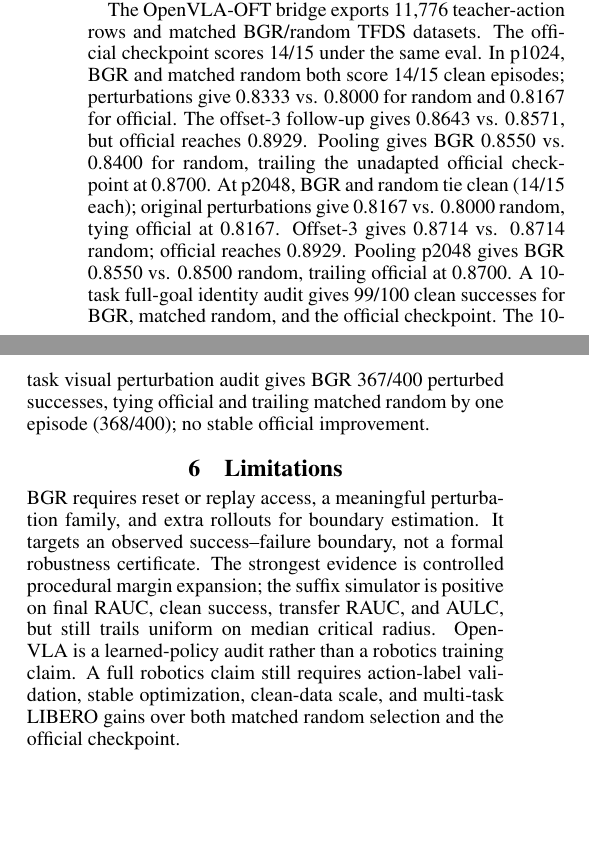
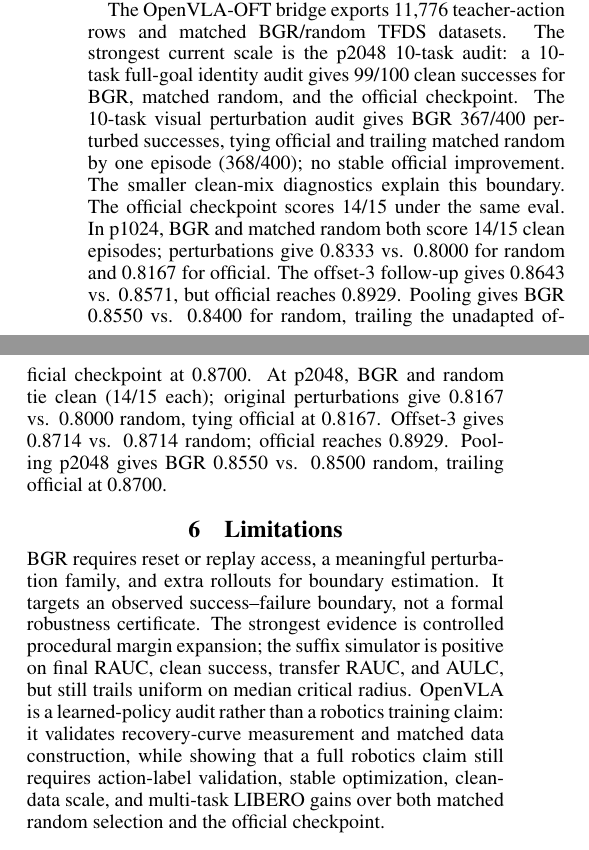
Before and after one commit to J0YY/bgr, a LaTeX paper (paper/main.tex): two parts of the columns of page 5 of 8, joined at a grey line, cut so that both start at the same text, the shorter picture padded with empty space. Compiled offline with pdfLaTeX.

Commit message:
Clarify OpenVLA audit framing

```diff
--- a/paper/main.tex
+++ b/paper/main.tex
@@ -198,11 +198,11 @@
 
 We also audited the real-simulator path as premise validation. A GPU/EGL LIBERO-Goal probe completed 75/75 valid radius rows over five tasks, three reset states, five object-perturbation radii, and four trials per radius. Fixed-policy OpenVLA audits show clean replay success of 1.0, recovery curves that drop under occlusion, blur, and shift, and BGR-boundary selection landing in the observed counterfactual-failure band $[0.25,0.75]$ slightly more often than random-balanced selection (0.625 vs. 0.575).
 
-The OpenVLA-OFT bridge exports 11,776 teacher-action rows and matched BGR/random TFDS datasets. The official checkpoint scores 14/15 under the same eval. In p1024, BGR and matched random both score 14/15 clean episodes; perturbations give 0.8333 vs. 0.8000 for random and 0.8167 for official. The offset-3 follow-up gives 0.8643 vs. 0.8571, but official reaches 0.8929. Pooling gives BGR 0.8550 vs. 0.8400 for random, trailing the unadapted official checkpoint at 0.8700. At p2048, BGR and random tie clean (14/15 each); original perturbations give 0.8167 vs. 0.8000 random, tying official at 0.8167. Offset-3 gives 0.8714 vs. 0.8714 random; official reaches 0.8929. Pooling p2048 gives BGR 0.8550 vs. 0.8500 random, trailing official at 0.8700. A 10-task full-goal identity audit gives 99/100 clean successes for BGR, matched random, and the official checkpoint. The 10-task visual perturbation audit gives BGR 367/400 perturbed successes, tying official and trailing matched random by one episode (368/400); no stable official improvement.
+The OpenVLA-OFT bridge exports 11,776 teacher-action rows and matched BGR/random TFDS datasets. The strongest current scale is the p2048 10-task audit: a 10-task full-goal identity audit gives 99/100 clean successes for BGR, matched random, and the official checkpoint. The 10-task visual perturbation audit gives BGR 367/400 perturbed successes, tying official and trailing matched random by one episode (368/400); no stable official improvement. The smaller clean-mix diagnostics explain this boundary. The official checkpoint scores 14/15 under the same eval. In p1024, BGR and matched random both score 14/15 clean episodes; perturbations give 0.8333 vs. 0.8000 for random and 0.8167 for official. The offset-3 follow-up gives 0.8643 vs. 0.8571, but official reaches 0.8929. Pooling gives BGR 0.8550 vs. 0.8400 for random, trailing the unadapted official checkpoint at 0.8700. At p2048, BGR and random tie clean (14/15 each); original perturbations give 0.8167 vs. 0.8000 random, tying official at 0.8167. Offset-3 gives 0.8714 vs. 0.8714 random; official reaches 0.8929. Pooling p2048 gives BGR 0.8550 vs. 0.8500 random, trailing official at 0.8700.
 
 \section{Limitations}
 
-BGR requires reset or replay access, a meaningful perturbation family, and extra rollouts for boundary estimation. It targets an observed success--failure boundary, not a formal robustness certificate. The strongest evidence is controlled procedural margin expansion; the suffix simulator is positive on final RAUC, clean success, transfer RAUC, and AULC, but still trails uniform on median critical radius. OpenVLA is a learned-policy audit rather than a robotics training claim. A full robotics claim still requires action-label validation, stable optimization, clean-data scale, and multi-task LIBERO gains over both matched random selection and the official checkpoint.
+BGR requires reset or replay access, a meaningful perturbation family, and extra rollouts for boundary estimation. It targets an observed success--failure boundary, not a formal robustness certificate. The strongest evidence is controlled procedural margin expansion; the suffix simulator is positive on final RAUC, clean success, transfer RAUC, and AULC, but still trails uniform on median critical radius. OpenVLA is a learned-policy audit rather than a robotics training claim: it validates recovery-curve measurement and matched data construction, while showing that a full robotics claim still requires action-label validation, stable optimization, clean-data scale, and multi-task LIBERO gains over both matched random selection and the official checkpoint.
 
 \section{Conclusion}
 
```
Also changed, not shown: paper/main.pdf, 2 other files.
